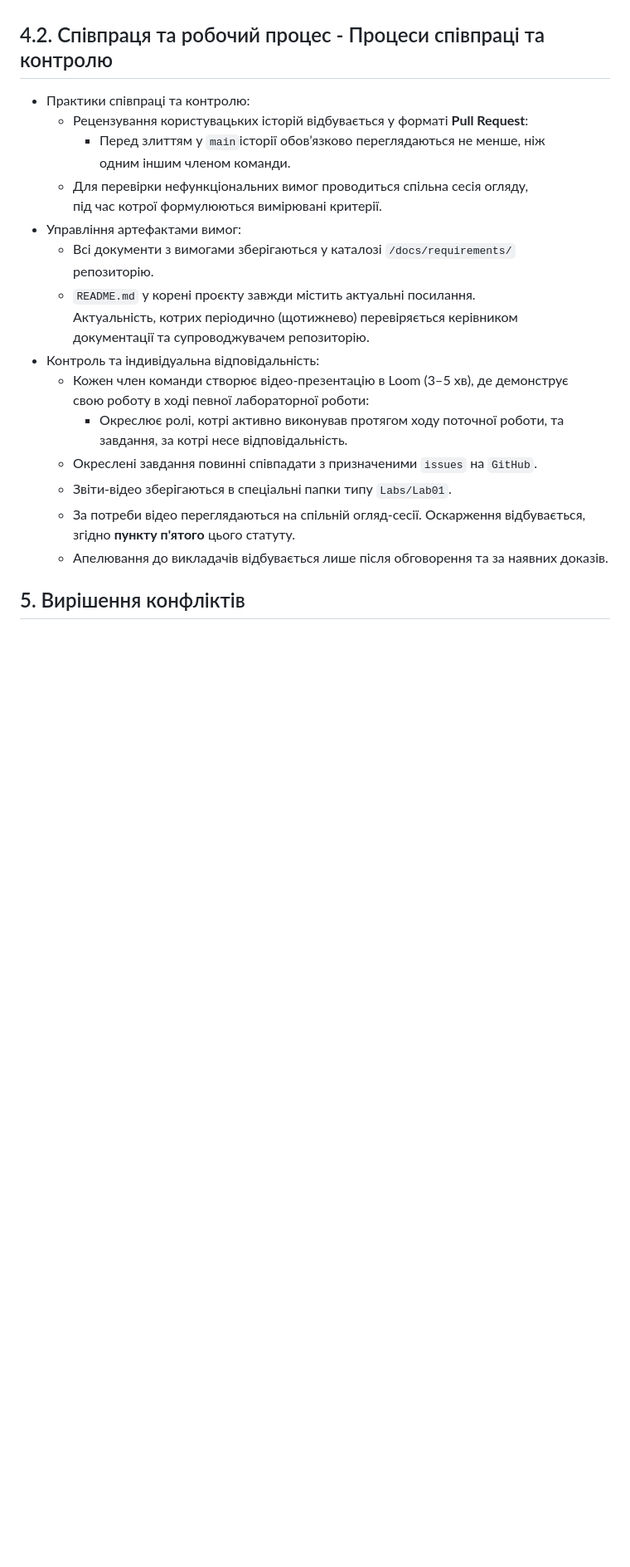
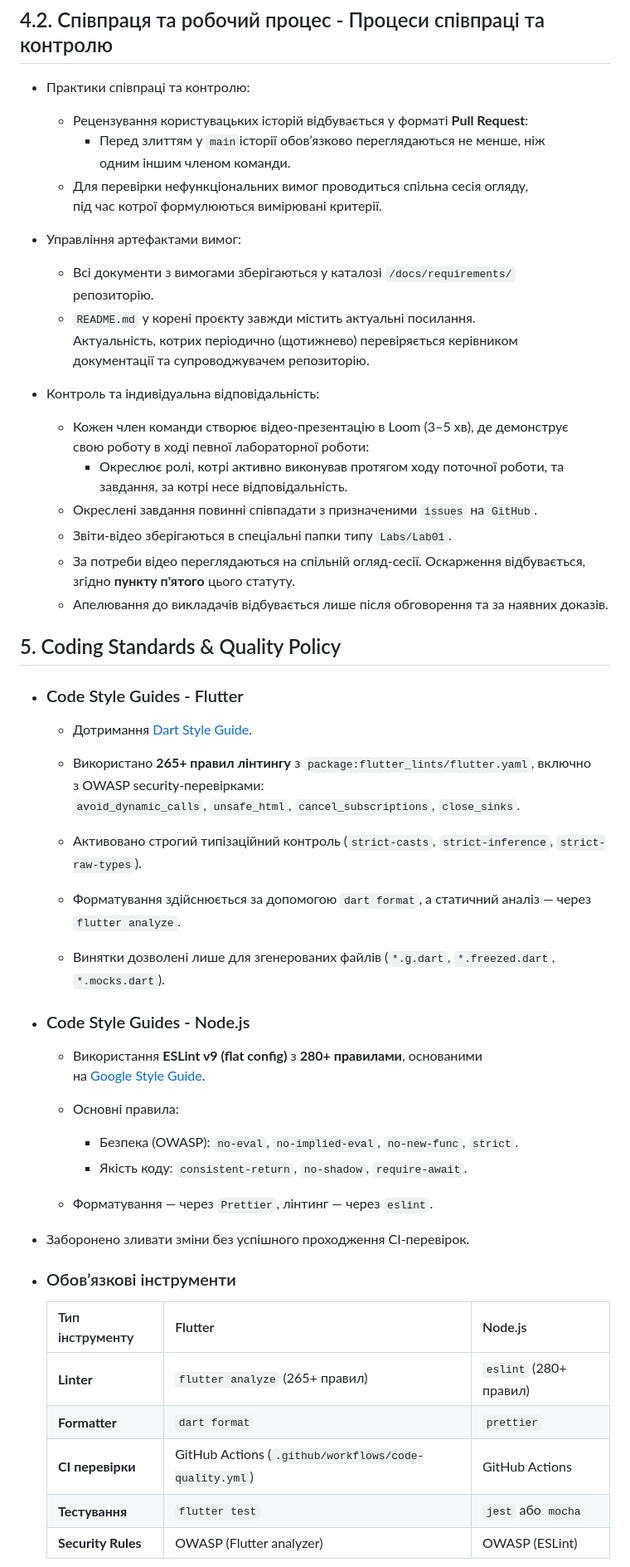
Before and after one commit to ukma-cs-ssdm-2025/team-badhabits, a Markdown page: TeamCharter.md, the part around one of its changes. Shown at 83% size. Drawn GitHub-style; blank space fills up the shorter version.

```diff
--- a/TeamCharter.md
+++ b/TeamCharter.md
@@ -71,9 +78,11 @@
   - Рецензування користувацьких історій відбувається у форматі **Pull Request**:
     - Перед злиттям у `main`історії обов’язково переглядаються не менше, ніж <br> одним іншим членом команди.
   - Для перевірки нефункціональних вимог проводиться спільна сесія огляду, <br> під час котрої формулюються вимірювані критерії.
+
 - Управління артефактами вимог:
   - Всі документи з вимогами зберігаються у каталозі `/docs/requirements/` <br> репозиторію.
   - `README.md` у корені проєкту завжди містить актуальні посилання. <br> Актуальність, котрих періодично (щотижнево) перевіряється керівником <br> документації та  супроводжувачем репозиторію.
+
  - Контроль та індивідуальна відповідальність:
    - Кожен член команди створює відео-презентацію в Loom (3–5 хв), де демонструє <br> свою роботу в ході певної лабораторної роботи:
      - Окреслює ролі, котрі активно виконував протягом ходу поточної роботи, та <br> завдання, за котрі несе відповідальність.
@@ -82,4 +91,40 @@
    - За потреби відео переглядаються на спільній огляд-сесії. Оскарження відбувається, <br> згідно **пункту п'ятого** цього статуту.
    - Апелювання до викладачів відбувається лише після обговорення та за наявних доказів.
 
-## 5. Вирішення конфліктів
+## 5. Coding Standards & Quality Policy
+
+- ### Code Style Guides - Flutter
+
+  - Дотримання [Dart Style Guide](https://dart.dev/guides/language/effective-dart/style).
+
+  - Використано **265+ правил лінтингу** з `package:flutter_lints/flutter.yaml`, включно <br> з OWASP security-перевірками:
+    `avoid_dynamic_calls`, `unsafe_html`, `cancel_subscriptions`, `close_sinks`.
+
+  - Активовано строгий типізаційний контроль (`strict-casts`, `strict-inference`, `strict-raw-types`).
+
+  - Форматування здійснюється за допомогою `dart format`, а статичний аналіз — через `flutter analyze`.
+
+  - Винятки дозволені лише для згенерованих файлів (`*.g.dart`, `*.freezed.dart`, `*.mocks.dart`).
+
+- ### Code Style Guides - Node.js
+
+  - Використання **ESLint v9 (flat config)** з **280+ правилами**, основаними <br> на [Google Style Guide](https://google.github.io/styleguide/jsguide.html).
+
+  - Основні правила:
+    - Безпека (OWASP): `no-eval`, `no-implied-eval`, `no-new-func`, `strict`.
+    - Якість коду: `consistent-return`, `no-shadow`, `require-await`.
+
+  - Форматування — через `Prettier`, лінтинг — через `eslint`.
+
+- Заборонено зливати зміни без успішного проходження CI-перевірок.
+
+- ### Обов’язкові інструменти
+
+  | Тип інструменту | Flutter | Node.js |
+  |-----------------|----------|---------|
+  | **Linter** | `flutter analyze` (265+ правил) | `eslint` (280+ правил) |
+  | **Formatter** | `dart format` | `prettier` |
+  | **CI перевірки** | GitHub Actions (`.github/workflows/code-quality.yml`) | GitHub Actions |
+  | **Тестування** | `flutter test` | `jest` або `mocha` |
+  | **Security Rules** | OWASP (Flutter analyzer) | OWASP (ESLint) |
+
```
Also changed, not shown: other parts of TeamCharter.md (+73 -14 lines).
